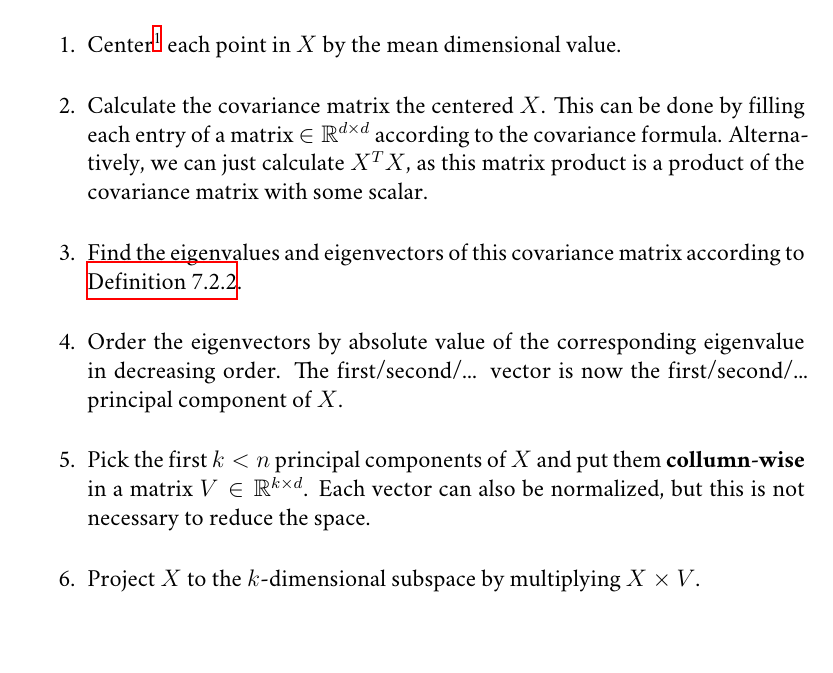
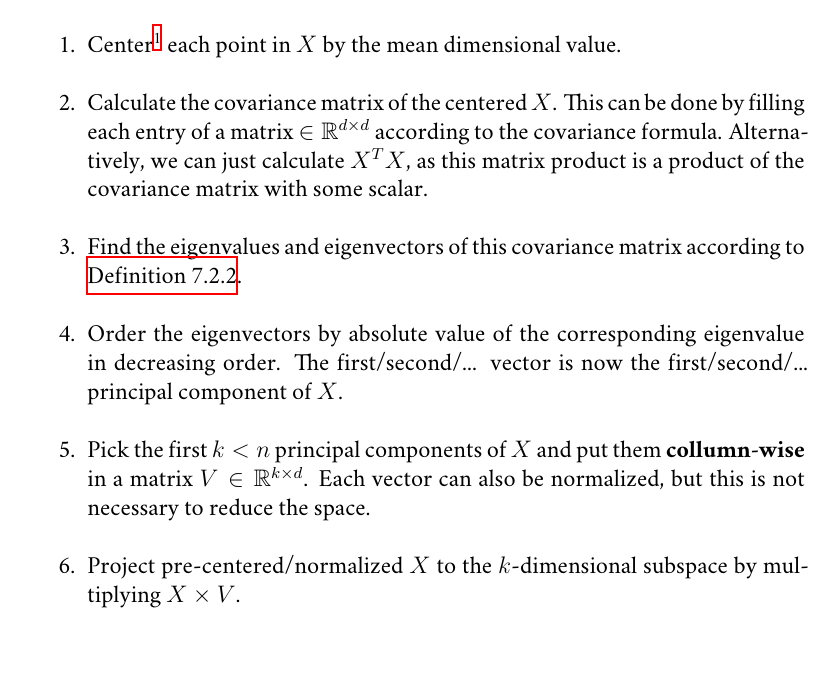
Before and after one commit to CrazyDiamond-75/Data-Visualization-WS25-26, a LaTeX thesis (dv_summary.tex, which reads tabular_data.tex): part of page 22 of 32, cut so that both start at the same text. Compiled offline with XeLaTeX; a missing font is replaced by an installed copy or a similar font.

Commit message:
Small readibility fixes for PCA

```diff
--- a/tabular_data.tex
+++ b/tabular_data.tex
@@ -109,7 +109,7 @@ For some matrix \(X \in \R^{d \times n}\) which contains points of dimension \(d
 \begin{enumerate}
     \item Center\footnote{General standardization is optional.} each point in \(X\) by the mean dimensional value.
 
-    \item Calculate the covariance matrix the centered \(X\).
+    \item Calculate the covariance matrix of the centered \(X\).
         This can be done by filling each entry of a matrix \(\in \R^{d \times d}\) according to the covariance formula.
         Alternatively, we can just calculate \(X^TX\), as this matrix product is a product of the covariance matrix with some scalar.
 
@@ -121,7 +121,7 @@ For some matrix \(X \in \R^{d \times n}\) which contains points of dimension \(d
     \item Pick the first \(k < n\) principal components of \(X\) and put them \textbf{collumn-wise} in a matrix \(V \in \R^{k \times d}\).
         Each vector can also be normalized, but this is not necessary to reduce the space.
 
-    \item Project \(X\) to the \(k\)-dimensional subspace by multiplying \(X \times V\).
+    \item Project pre-centered/normalized \(X\) to the \(k\)-dimensional subspace by multiplying \(X \times V\).
 \end{enumerate}
 
 \begin{center}
```
Also changed, not shown: dv_summary.pdf.
